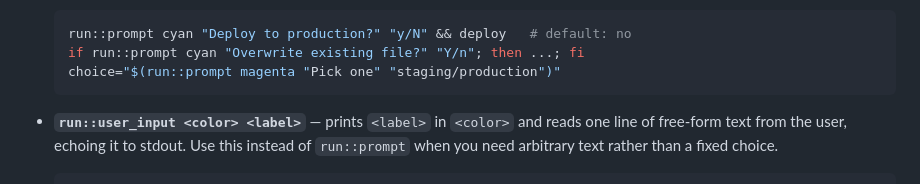
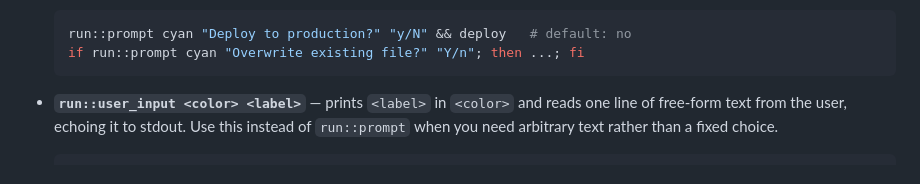
Before and after one commit to imgproxy/run.sh, a Markdown page: README.md, the part around the change. Rendered like a GitHub page.

Commit message:
Fix mistaken example in the readme

````diff
--- a/README.md
+++ b/README.md
@@ -145,7 +145,6 @@ directly.
   ```sh
   run::prompt cyan "Deploy to production?" "y/N" && deploy   # default: no
   if run::prompt cyan "Overwrite existing file?" "Y/n"; then ...; fi
-  choice="$(run::prompt magenta "Pick one" "staging/production")"
   ```
 
 - **`run::user_input <color> <label>`** — prints `<label>` in `<color>` and
````
